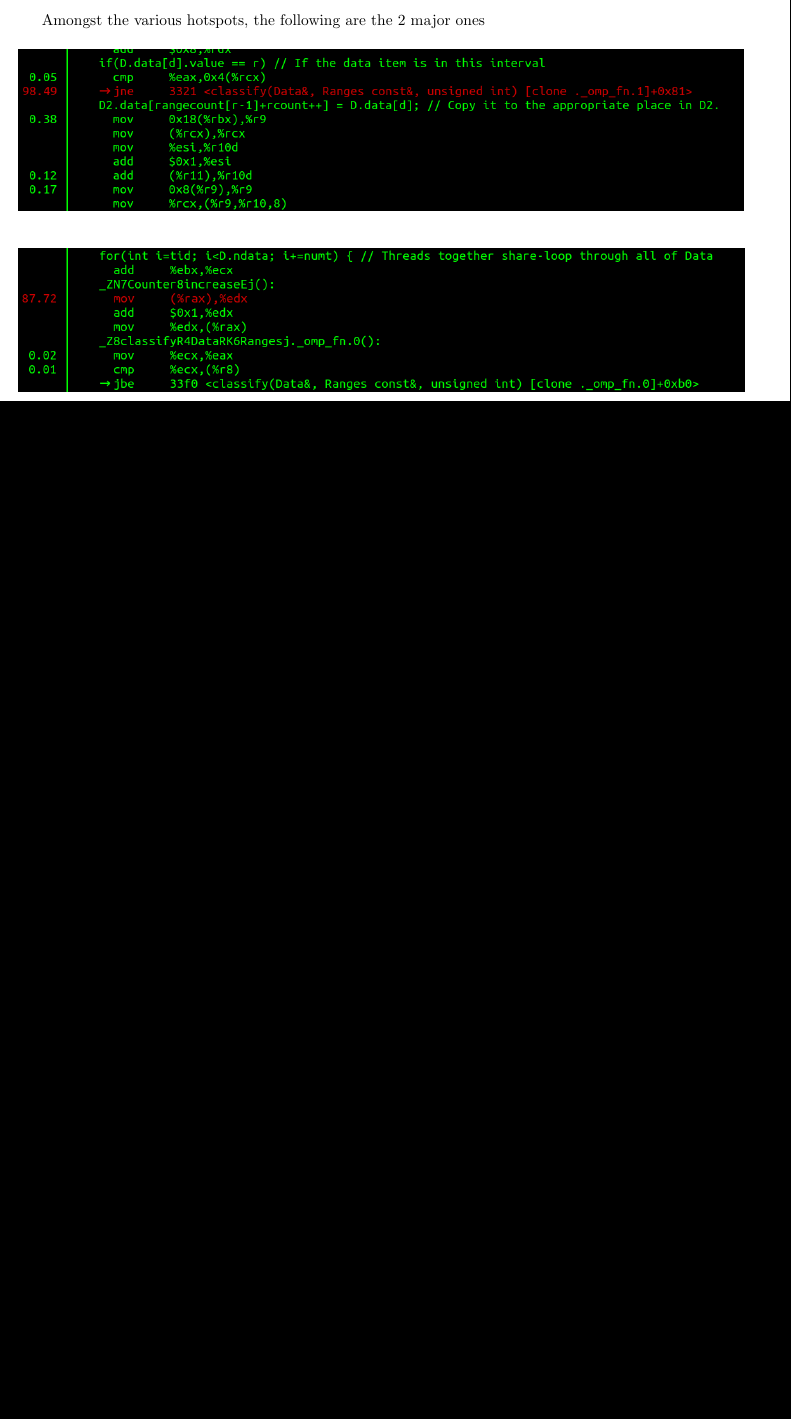
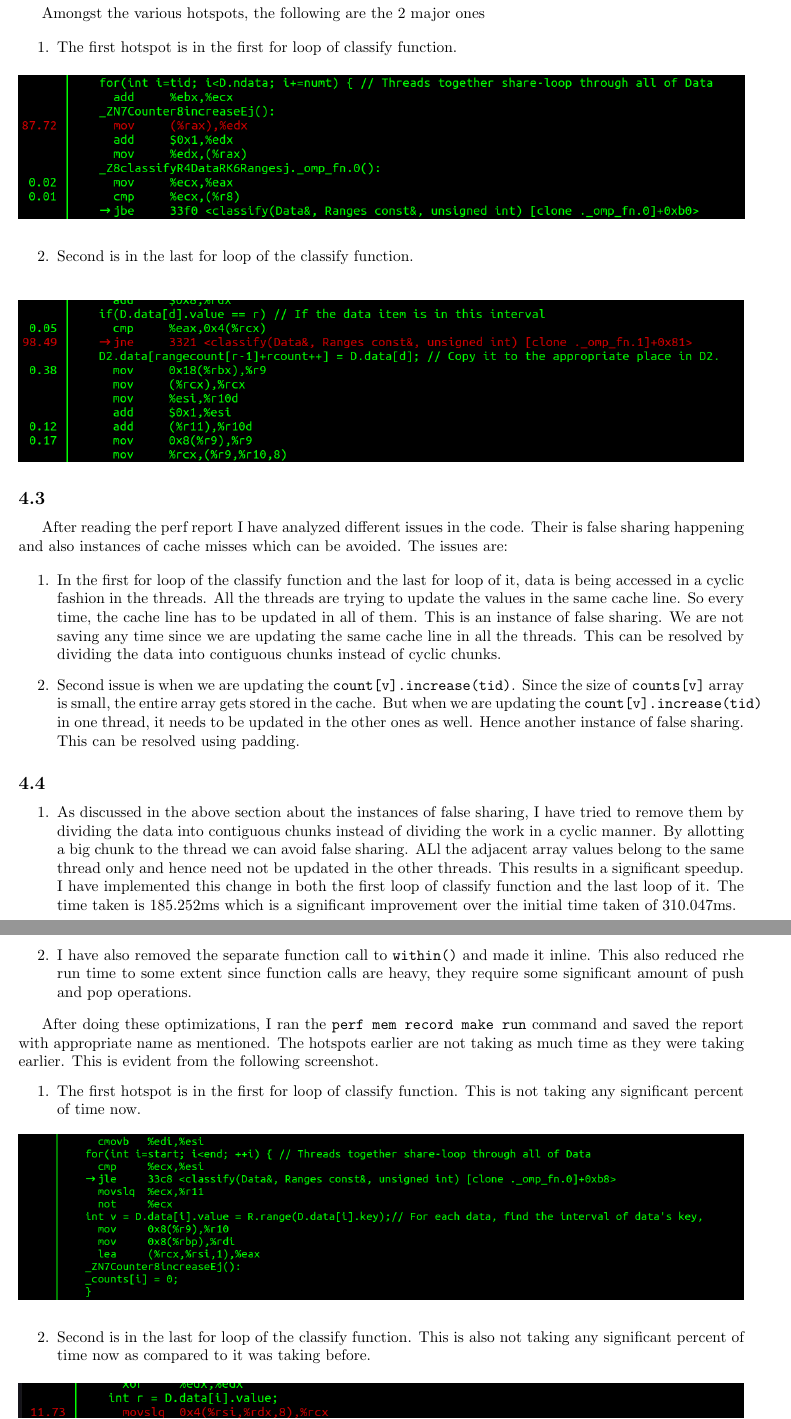
Before and after one commit to aayushgoyal443/COL380, a LaTeX problem sheet (Assignment0/A0/report/report.tex): part of page 6 of 7 before the commit and two parts of pages 6 and 7 of 8 after it, the two joined at a grey line, cut so that both start at the same text, the shorter picture padded with empty space. Compiled offline with pdfLaTeX.

Commit message:
report done

```diff
--- a/Assignment0/A0/report/report.tex
+++ b/Assignment0/A0/report/report.tex
@@ -92,14 +99,41 @@ I ran \texttt{perf mem record make run} and saved the report with appropriate na
 
 \subsection{}
 Amongst the various hotspots, the following are the 2 major ones
+
+\begin{enumerate}
+    \item The first hotspot is in the first for loop of classify function.
+\begin{figure}[H]
+    \centering
+    \includegraphics[width=1\textwidth]{images/hot2.png}
+    \end{figure}
+    \item Second is in the last for loop of the classify function.
+\end{enumerate}
+
 \begin{figure}[H]
 \centering
 \includegraphics[width=1\textwidth]{images/hot1.png}
 \end{figure}
-\begin{figure}[H]
-\centering
-\includegraphics[width=1\textwidth]{images/hot2.png}
-\end{figure}
+
+\subsection{}
+After reading the perf report I have analyzed different issues in the code. Their is false sharing happening and also instances of cache misses which can be avoided. The issues are:
+
+\begin{enumerate}
+    \item In the first for loop of the classify function and the last for loop of it, data is being accessed in a cyclic fashion in the threads. All the threads are trying to update the values in the same cache line. So every time, the cache line has to be updated in all of them. This is an instance of false sharing. We are not saving any time since we are updating the same cache line in all the threads. This can be resolved by dividing the data into contiguous chunks instead of cyclic chunks.
+    \item Second issue is when we are updating the \texttt{count[v].increase(tid)}. Since the size of \texttt{counts[v]} array is small, the entire array gets stored in the cache. But when we are updating the \texttt{count[v].increase(tid)} in one thread, it needs to be updated in the other ones as well. Hence another instance of false sharing. This can be resolved using padding.
+\end{enumerate}
 
 \subsection{}
 
+\begin{enumerate}
+    \item As discussed in the above section about the instances of false sharing, I have tried to remove them by dividing the data into contiguous chunks instead of dividing the work in a cyclic manner. By allotting a big chunk to the thread we can avoid false sharing. ALl the adjacent array values belong to the same thread only and hence need not be updated in the other threads. This results in a significant speedup. I have implemented this change in both the first loop of classify function and the last loop of it. The time taken is 185.252ms which is a significant improvement over the initial time taken of 310.047ms.
+    \item I have also removed the separate function call to \texttt{within()} and made it inline. This also reduced rhe run time to some extent since function calls are heavy, they require some significant amount of push and pop operations.
+\end{enumerate}
+
+After doing these optimizations, I ran the \texttt{perf mem record make run} command and saved the report with appropriate name as mentioned. The hotspots earlier are not taking as much time as they were taking earlier. This is evident from the following screenshot.
+\begin{enumerate}
+    \item The first hotspot is in the first for loop of classify function. This is not taking any significant percent of time now.
+    \begin{figure}[H]
+        \centering
+        \includegraphics[width=1\textwidth]{images/upper_loop.png}
+        \end{figure}
+    \item Second is in the last for loop of the classify function. This is also not taking any significant percent of time now as compared to it was taking before.
@@ -105,0 +143 @@ Amongst the various hotspots, the following are the 2 major ones
+    \end{figure}
```
Also changed, not shown: Assignment0/A0/report/images/186.png (added), Assignment0/A0/report/images/316.png (added), Assignment0/A0/report/images/5k.png (added), Assignment0/A0/report/images/8k.png (added), Assignment0/A0/report/images/lower_loop.png (added), Assignment0/A0/report/images/upper_loop.png (added), Assignment0/A0/report/report.pdf, Assignment0/A0/report/report.tex (70 more changed lines).
